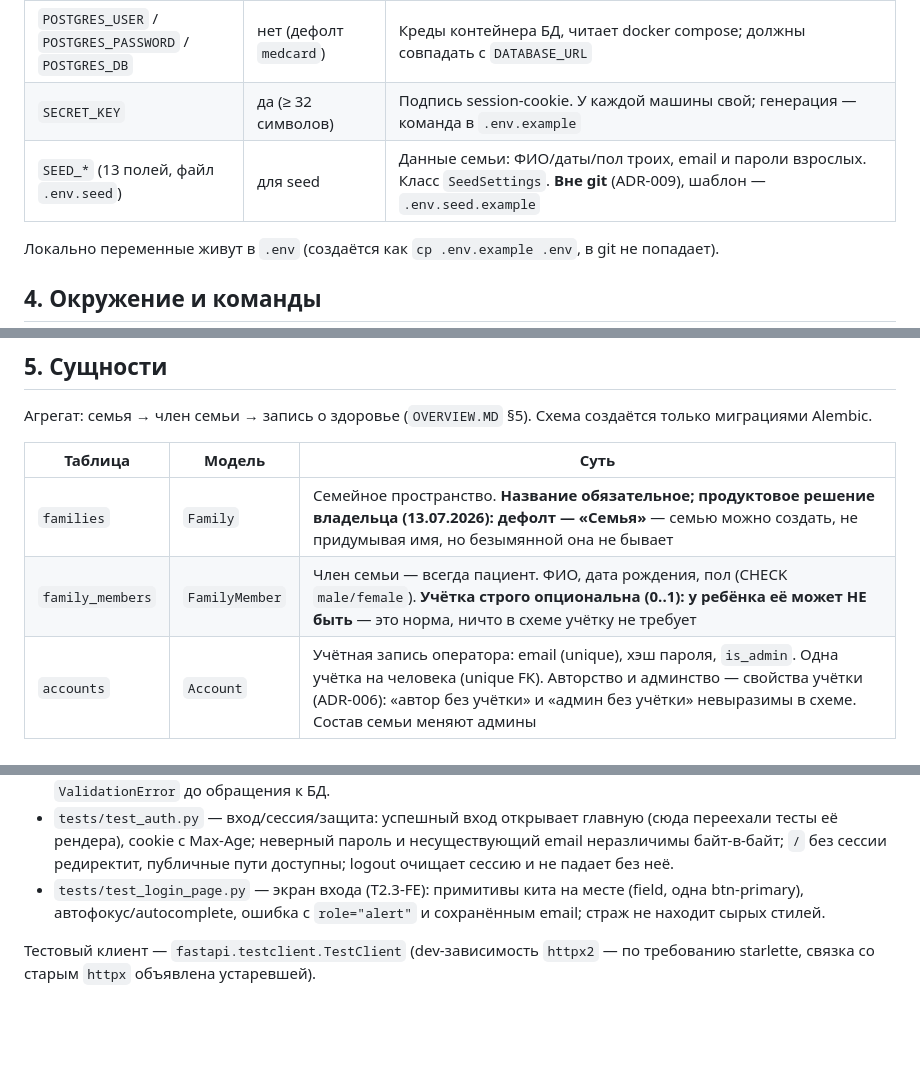
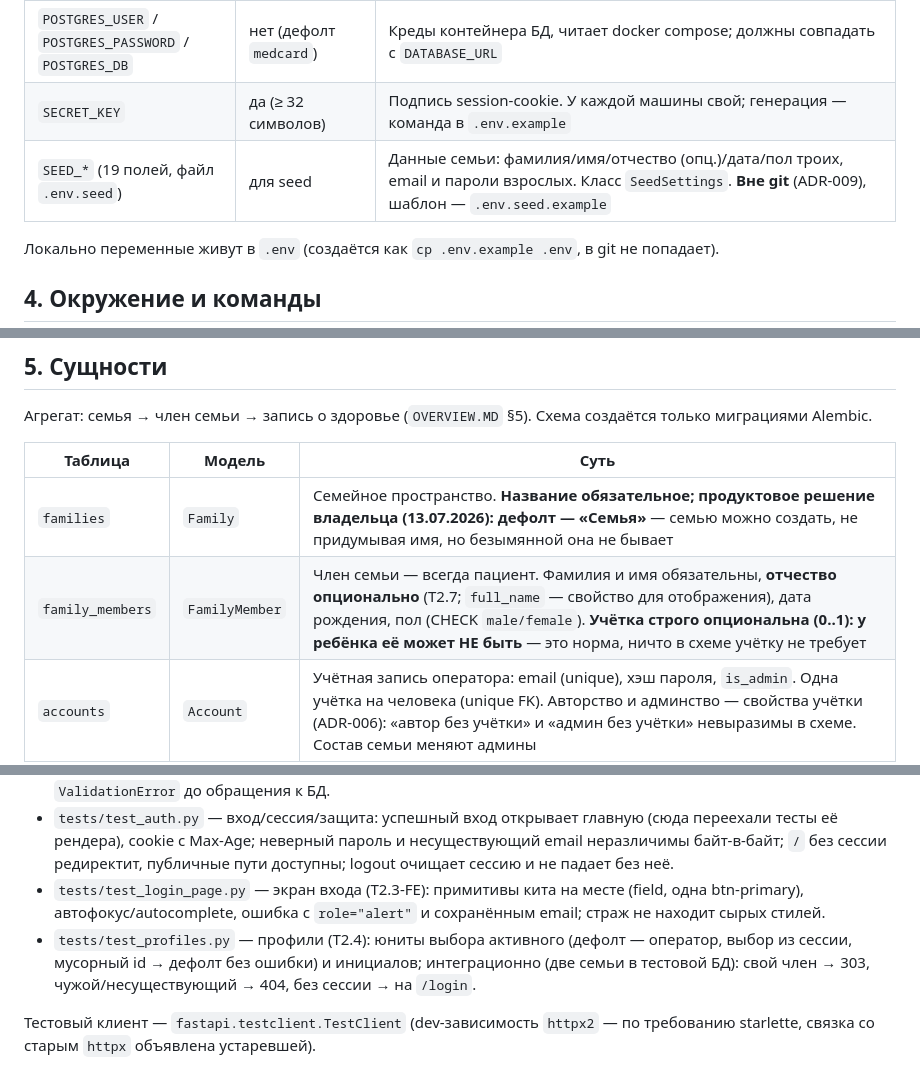
Before and after one commit to masterfocus92/medarchive, a Markdown page: docs/code/README.md, 3 parts joined by grey strips. Rendered like a GitHub page; blank space fills up the shorter version.

```diff
--- a/docs/code/README.md
+++ b/docs/code/README.md
@@ -82,7 +87,7 @@ pyproject.toml          зависимости (uv), настройки Ruff и
 | `FILES_DIR` | да | Каталог хранения файлов записей (в git не попадает) |
 | `POSTGRES_USER` / `POSTGRES_PASSWORD` / `POSTGRES_DB` | нет (дефолт `medcard`) | Креды контейнера БД, читает docker compose; должны совпадать с `DATABASE_URL` |
 | `SECRET_KEY` | да (≥ 32 символов) | Подпись session-cookie. У каждой машины свой; генерация — команда в `.env.example` |
-| `SEED_*` (13 полей, файл `.env.seed`) | для seed | Данные семьи: ФИО/даты/пол троих, email и пароли взрослых. Класс `SeedSettings`. **Вне git** (ADR-009), шаблон — `.env.seed.example` |
+| `SEED_*` (19 полей, файл `.env.seed`) | для seed | Данные семьи: фамилия/имя/отчество (опц.)/дата/пол троих, email и пароли взрослых. Класс `SeedSettings`. **Вне git** (ADR-009), шаблон — `.env.seed.example` |
 
 Локально переменные живут в `.env` (создаётся как `cp .env.example .env`, в git не попадает).
 
@@ -111,7 +116,7 @@ pyproject.toml          зависимости (uv), настройки Ruff и
 | Таблица | Модель | Суть |
 |---|---|---|
 | `families` | `Family` | Семейное пространство. **Название обязательное; продуктовое решение владельца (13.07.2026): дефолт — «Семья»** — семью можно создать, не придумывая имя, но безымянной она не бывает |
-| `family_members` | `FamilyMember` | Член семьи — всегда пациент. ФИО, дата рождения, пол (CHECK `male/female`). **Учётка строго опциональна (0..1): у ребёнка её может НЕ быть** — это норма, ничто в схеме учётку не требует |
+| `family_members` | `FamilyMember` | Член семьи — всегда пациент. Фамилия и имя обязательны, **отчество опционально** (T2.7; `full_name` — свойство для отображения), дата рождения, пол (CHECK `male/female`). **Учётка строго опциональна (0..1): у ребёнка её может НЕ быть** — это норма, ничто в схеме учётку не требует |
 | `accounts` | `Account` | Учётная запись оператора: email (unique), хэш пароля, `is_admin`. Одна учётка на человека (unique FK). Авторство и админство — свойства учётки (ADR-006): «автор без учётки» и «админ без учётки» невыразимы в схеме. Состав семьи меняют админы |
 | `health_records` | `HealthRecord` | Запись: автор (FK → `accounts`), пациент (FK → `family_members`), `created_at` проставляет БД (записи «задним числом» невозможны). Опциональные поля ничего не блокируют: дата события, название, клиника, врач, тип (открытая строка, не enum), содержание, комментарий. Soft delete: `deleted_at` + `deleted_by_account_id`, физически не стирается |
 | `record_files` | `RecordFile` | Файлы записи, порядок значим (страницы): unique `(record_id, position)`. Путь — относительно `FILES_DIR` |
@@ -139,5 +145,6 @@ pyproject.toml          зависимости (uv), настройки Ruff и
 - `tests/test_seed.py` — seed на тестовых данных: структура (1 семья, 3 члена, 2 админ-учётки, дочь без учётки), пароль хранится bcrypt-хэшем, идемпотентность; негативные: без данных и с пустым паролем — `ValidationError` до обращения к БД.
 - `tests/test_auth.py` — вход/сессия/защита: успешный вход открывает главную (сюда переехали тесты её рендера), cookie с Max-Age; неверный пароль и несуществующий email неразличимы байт-в-байт; `/` без сессии редиректит, публичные пути доступны; logout очищает сессию и не падает без неё.
 - `tests/test_login_page.py` — экран входа (T2.3-FE): примитивы кита на месте (field, одна btn-primary), автофокус/autocomplete, ошибка с `role="alert"` и сохранённым email; страж не находит сырых стилей.
+- `tests/test_profiles.py` — профили (T2.4): юниты выбора активного (дефолт — оператор, выбор из сессии, мусорный id → дефолт без ошибки) и инициалов; интеграционно (две семьи в тестовой БД): свой член → 303, чужой/несуществующий → 404, без сессии → на `/login`.
 
 Тестовый клиент — `fastapi.testclient.TestClient` (dev-зависимость `httpx2` — по требованию starlette, связка со старым `httpx` объявлена устаревшей).
```
Also changed, not shown: other parts of docs/code/README.md (+9 -3 lines).
